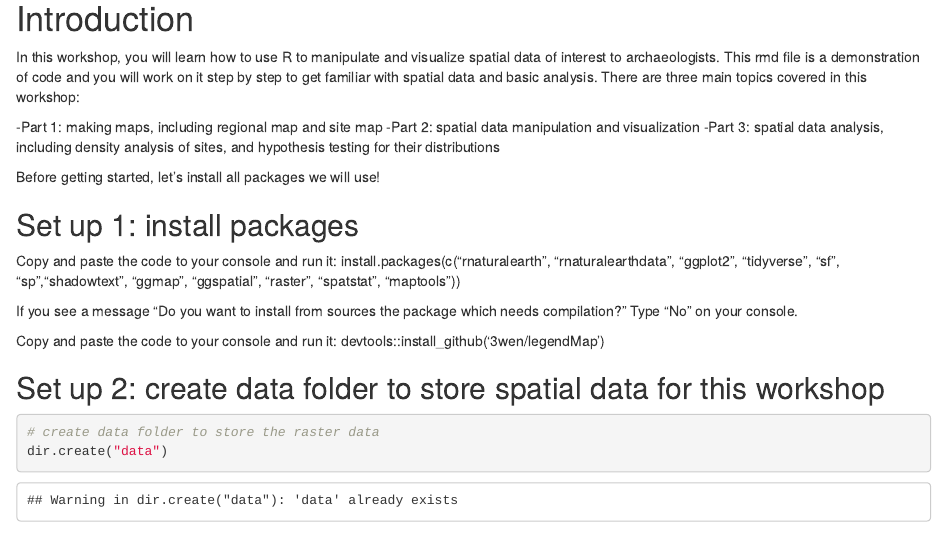
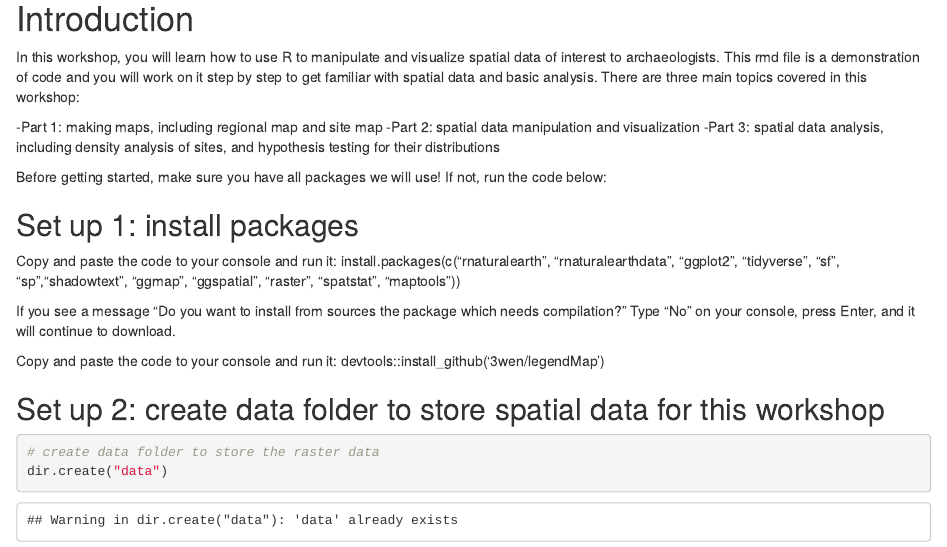
Before and after one commit to LiYingWang/Japan_GIS_workshop_202006_LW, an R Markdown document (GIS-workshop-for-participants-2020-0613.Rmd): the page in a window 1100 px wide, from 190 px down. Rendered offline with R 4.5, knitr and Pandoc, with nearby package versions; some code elsewhere in the file could not run offline.

Commit message:
update rmd file

```diff
--- a/GIS-workshop-for-participants-2020-0613.Rmd
+++ b/GIS-workshop-for-participants-2020-0613.Rmd
@@ -17,14 +17,14 @@ In this workshop, you will learn how to use R to manipulate and visualize spatia
 -Part 2: spatial data manipulation and visualization
 -Part 3: spatial data analysis, including density analysis of sites, and hypothesis testing for their distributions
 
-Before getting started, let's install all packages we will use!
+Before getting started, make sure you have all packages we will use! If not, run the code below:
 
 ## Set up 1: install packages
 
 Copy and paste the code to your console and run it:
 install.packages(c("rnaturalearth", "rnaturalearthdata", "ggplot2", "tidyverse", "sf", "sp","shadowtext", "ggmap", "ggspatial", "raster", "spatstat", "maptools"))
 
-If you see a message "Do you want to install from sources the package which needs compilation?" Type "No" on your console.
+If you see a message "Do you want to install from sources the package which needs compilation?" Type "No" on your console, press Enter, and it will continue to download.
 
 Copy and paste the code to your console and run it:
 devtools::install_github('3wen/legendMap')
```
